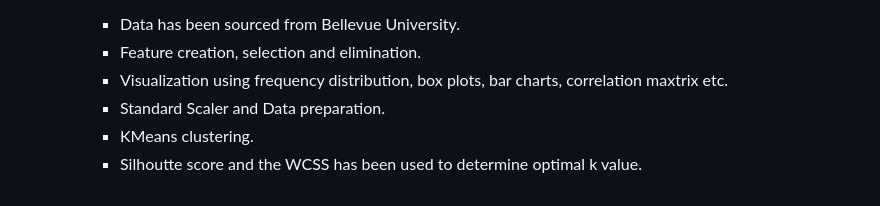
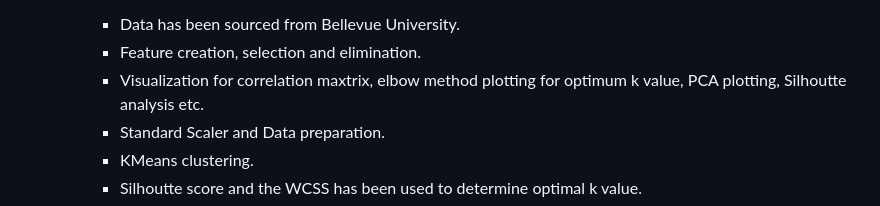
Before and after one commit to riazahmedtgithub/riazahmedtgithub, a Markdown page: README.md, the part around the change. Rendered like a GitHub page.

```diff
--- a/README.md
+++ b/README.md
@@ -23,7 +23,7 @@ Repository containing portfolio of data science projects completed by me for aca
 	- [Predicting Neurodegenerative disease using KNN and PCA](https://github.com/riazahmedtgithub/Models/blob/main/Predicting%20NeuroDegenerative%20disease%20using%20KNN%20and%20PCA.ipynb): To predict the neurodegenerative disease based on the test results of Albumin, Sodium, Urine PH, Haemoglobin, Platelet counts and other related dependent variables.
 		- Data has been sourced from Bellevue University.
 		- Feature creation, selection and elimination.
-		- Visualization using frequency distribution, box plots, bar charts, correlation maxtrix etc.
+		- Visualization for correlation maxtrix, elbow method plotting for optimum k value, PCA plotting, Silhoutte analysis etc.
 		- Standard Scaler and Data preparation.
 		- KMeans clustering.
 		- Silhoutte score and the WCSS has been used to determine optimal k value.
```
